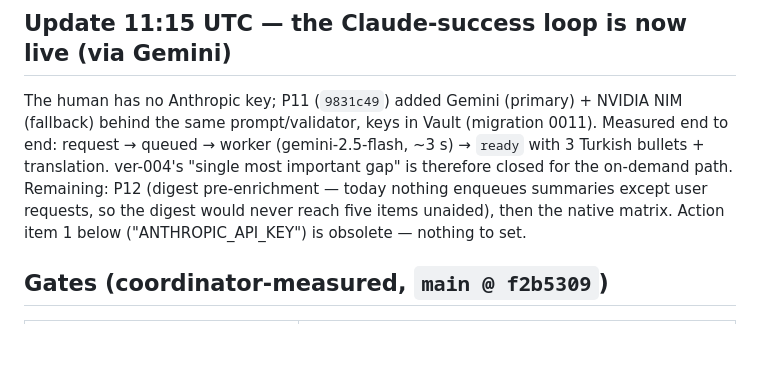
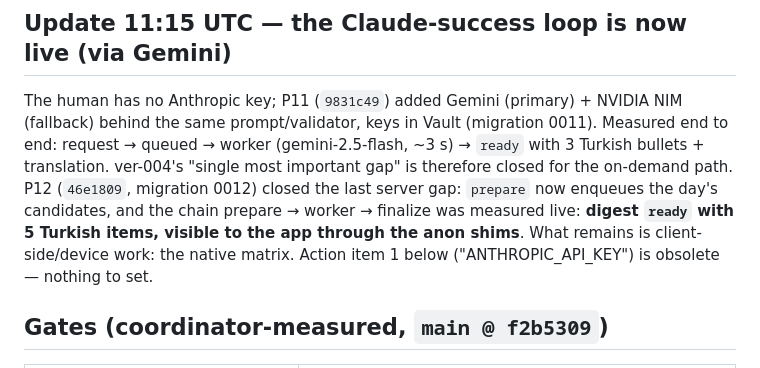
Before and after one commit to Akadirr1/follow-ai, a Markdown page: agents/reports/handoff-2026-08-21.md, the part around the change. Rendered like a GitHub page; blank space fills up the shorter version.

```diff
--- a/agents/reports/handoff-2026-08-21.md
+++ b/agents/reports/handoff-2026-08-21.md
@@ -29,9 +29,10 @@ The human has no Anthropic key; P11 (`9831c49`) added Gemini (primary) + NVIDIA
 NIM (fallback) behind the same prompt/validator, keys in Vault (migration 0011).
 Measured end to end: request → queued → worker (gemini-2.5-flash, ~3 s) →
 `ready` with 3 Turkish bullets + translation. ver-004's "single most important
-gap" is therefore closed for the on-demand path. Remaining: P12 (digest
-pre-enrichment — today nothing enqueues summaries except user requests, so
-the digest would never reach five items unaided), then the native matrix.
+gap" is therefore closed for the on-demand path. P12 (`46e1809`, migration 0012) closed the last server gap: `prepare` now
+enqueues the day's candidates, and the chain prepare → worker → finalize was
+measured live: **digest `ready` with 5 Turkish items, visible to the app through
+the anon shims**. What remains is client-side/device work: the native matrix.
 Action item 1 below ("ANTHROPIC_API_KEY") is obsolete — nothing to set.
 
 ## Gates (coordinator-measured, `main @ f2b5309`)
```
Also changed, not shown: agents/reports/facts-2026-08-21.md (+15 -0 lines).
